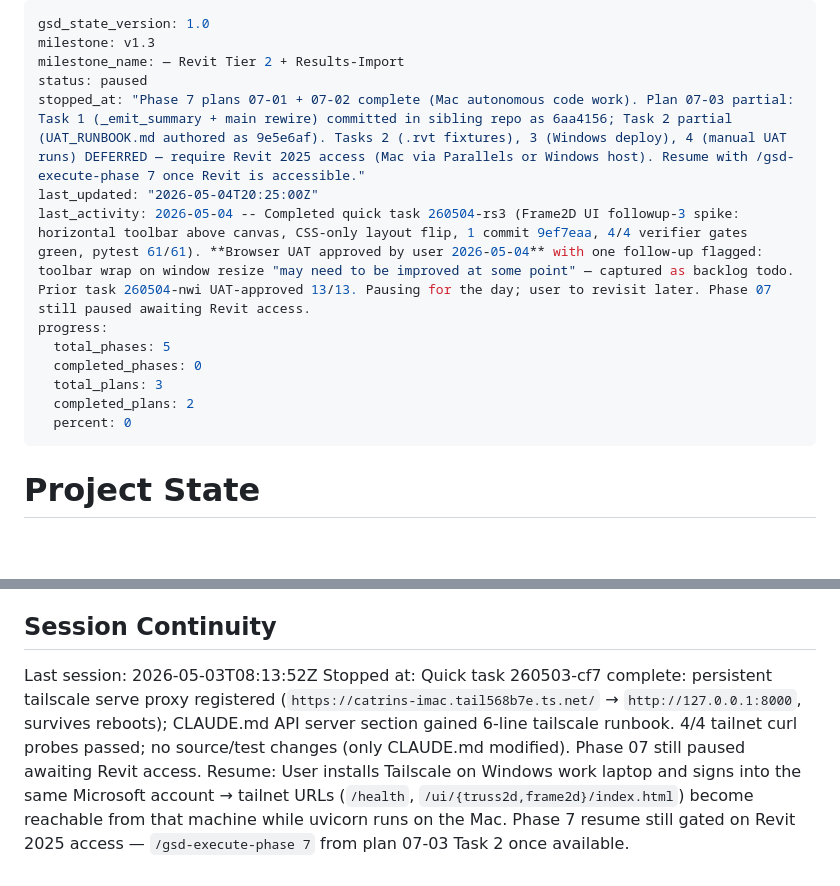
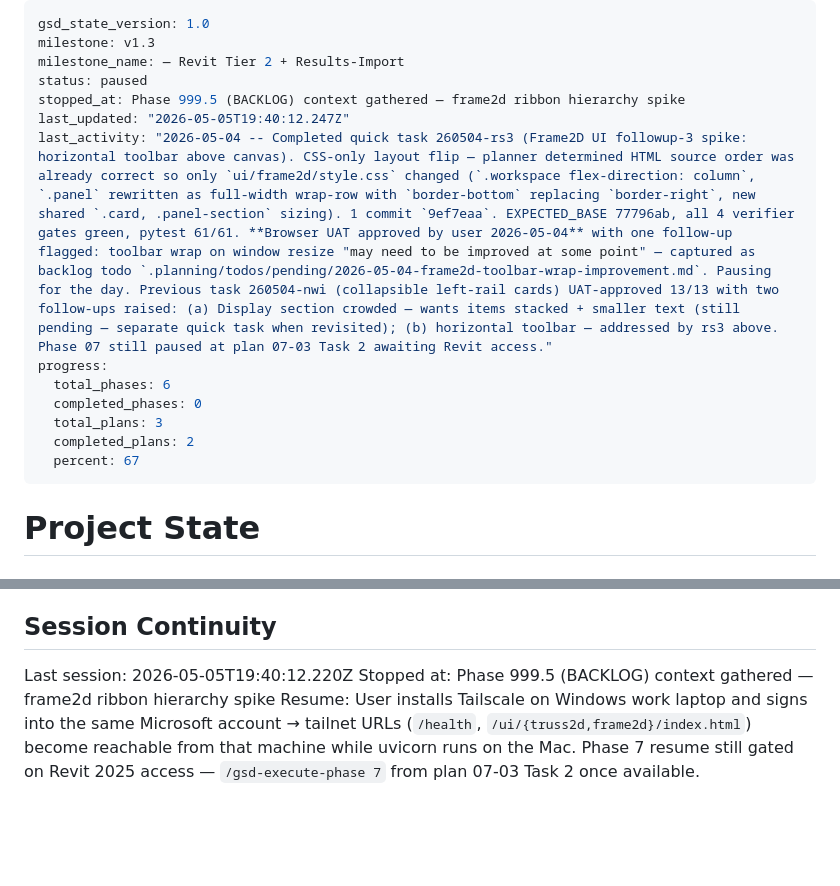
Before and after one commit to PDA-structure/PDA_Project, a Markdown page: .planning/STATE.md, 2 parts joined by grey strips. Drawn GitHub-style; blank space fills up the shorter version.

Commit message:
docs(state): record phase 999.5 context session

```diff
--- a/.planning/STATE.md
+++ b/.planning/STATE.md
@@ -3,15 +3,15 @@ gsd_state_version: 1.0
 milestone: v1.3
 milestone_name: — Revit Tier 2 + Results-Import
 status: paused
-stopped_at: "Phase 7 plans 07-01 + 07-02 complete (Mac autonomous code work). Plan 07-03 partial: Task 1 (_emit_summary + main rewire) committed in sibling repo as 6aa4156; Task 2 partial (UAT_RUNBOOK.md authored as 9e5e6af). Tasks 2 (.rvt fixtures), 3 (Windows deploy), 4 (manual UAT runs) DEFERRED — require Revit 2025 access (Mac via Parallels or Windows host). Resume with /gsd-execute-phase 7 once Revit is accessible."
-last_updated: "2026-05-04T20:25:00Z"
-last_activity: 2026-05-04 -- Completed quick task 260504-rs3 (Frame2D UI followup-3 spike: horizontal toolbar above canvas, CSS-only layout flip, 1 commit 9ef7eaa, 4/4 verifier gates green, pytest 61/61). **Browser UAT approved by user 2026-05-04** with one follow-up flagged: toolbar wrap on window resize "may need to be improved at some point" — captured as backlog todo. Prior task 260504-nwi UAT-approved 13/13. Pausing for the day; user to revisit later. Phase 07 still paused awaiting Revit access.
+stopped_at: Phase 999.5 (BACKLOG) context gathered — frame2d ribbon hierarchy spike
+last_updated: "2026-05-05T19:40:12.247Z"
+last_activity: "2026-05-04 -- Completed quick task 260504-rs3 (Frame2D UI followup-3 spike: horizontal toolbar above canvas). CSS-only layout flip — planner determined HTML source order was already correct so only `ui/frame2d/style.css` changed (`.workspace flex-direction: column`, `.panel` rewritten as full-width wrap-row with `border-bottom` replacing `border-right`, new shared `.card, .panel-section` sizing). 1 commit `9ef7eaa`. EXPECTED_BASE 77796ab, all 4 verifier gates green, pytest 61/61. **Browser UAT approved by user 2026-05-04** with one follow-up flagged: toolbar wrap on window resize "may need to be improved at some point" — captured as backlog todo `.planning/todos/pending/2026-05-04-frame2d-toolbar-wrap-improvement.md`. Pausing for the day. Previous task 260504-nwi (collapsible left-rail cards) UAT-approved 13/13 with two follow-ups raised: (a) Display section crowded — wants items stacked + smaller text (still pending — separate quick task when revisited); (b) horizontal toolbar — addressed by rs3 above. Phase 07 still paused at plan 07-03 Task 2 awaiting Revit access."
 progress:
-  total_phases: 5
+  total_phases: 6
   completed_phases: 0
   total_plans: 3
   completed_plans: 2
-  percent: 0
+  percent: 67
 ---
 
 # Project State
@@ -122,6 +123,6 @@ None.
 
 ## Session Continuity
 
-Last session: 2026-05-03T08:13:52Z
-Stopped at: Quick task 260503-cf7 complete: persistent tailscale serve proxy registered (`https://catrins-imac.tail568b7e.ts.net/` → `http://127.0.0.1:8000`, survives reboots); CLAUDE.md API server section gained 6-line tailscale runbook. 4/4 tailnet curl probes passed; no source/test changes (only CLAUDE.md modified). Phase 07 still paused awaiting Revit access.
+Last session: 2026-05-05T19:40:12.220Z
+Stopped at: Phase 999.5 (BACKLOG) context gathered — frame2d ribbon hierarchy spike
 Resume: User installs Tailscale on Windows work laptop and signs into the same Microsoft account → tailnet URLs (`/health`, `/ui/{truss2d,frame2d}/index.html`) become reachable from that machine while uvicorn runs on the Mac. Phase 7 resume still gated on Revit 2025 access — `/gsd-execute-phase 7` from plan 07-03 Task 2 once available.
```
Also changed, not shown: other parts of .planning/STATE.md (+1 -0 lines).
